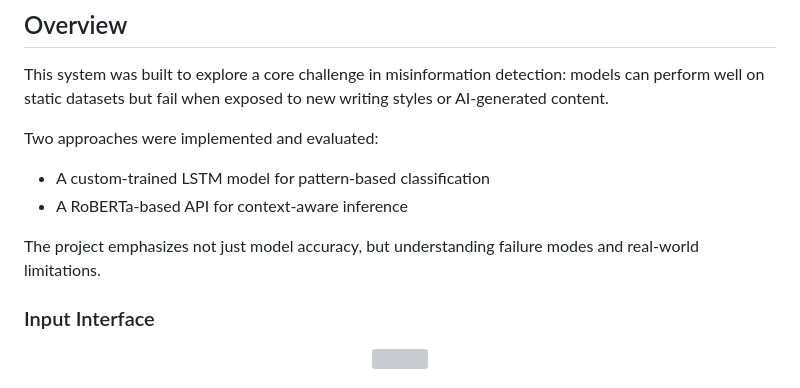
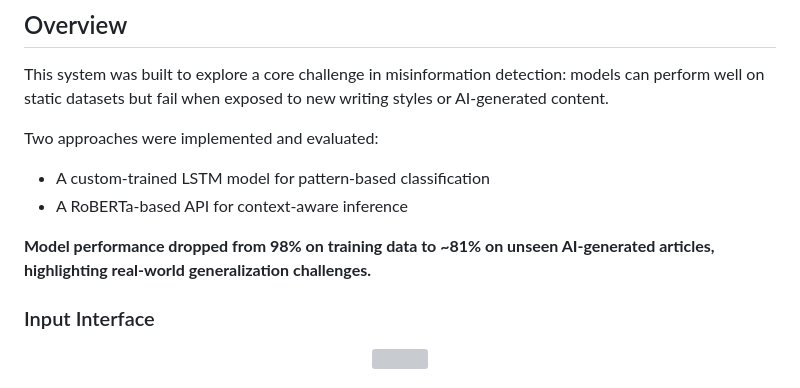
Before and after one commit to Samiyatf/FakeNewsDetector, a Markdown page: README.md, the part around the change. Rendered like a GitHub page; grey boxes are pictures that could not be loaded.

Commit message:
Update README to reflect model generalization issues
Highlight the model's performance drop on unseen data.

```diff
--- a/README.md
+++ b/README.md
@@ -11,7 +11,7 @@ Two approaches were implemented and evaluated:
 - A custom-trained LSTM model for pattern-based classification
 - A RoBERTa-based API for context-aware inference
 
-The project emphasizes not just model accuracy, but understanding failure modes and real-world limitations.
+**Model performance dropped from 98% on training data to ~81% on unseen AI-generated articles, highlighting real-world generalization challenges.**
 
 ### Input Interface
 <p align="center">
```
